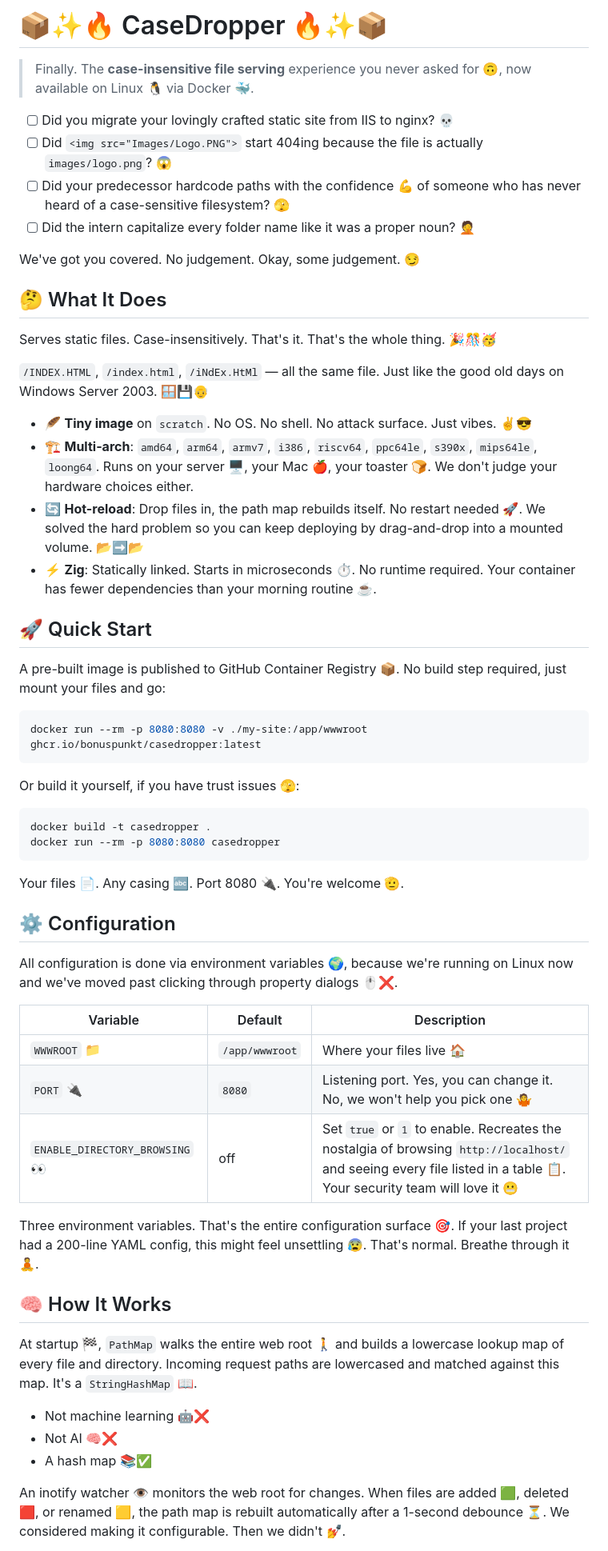
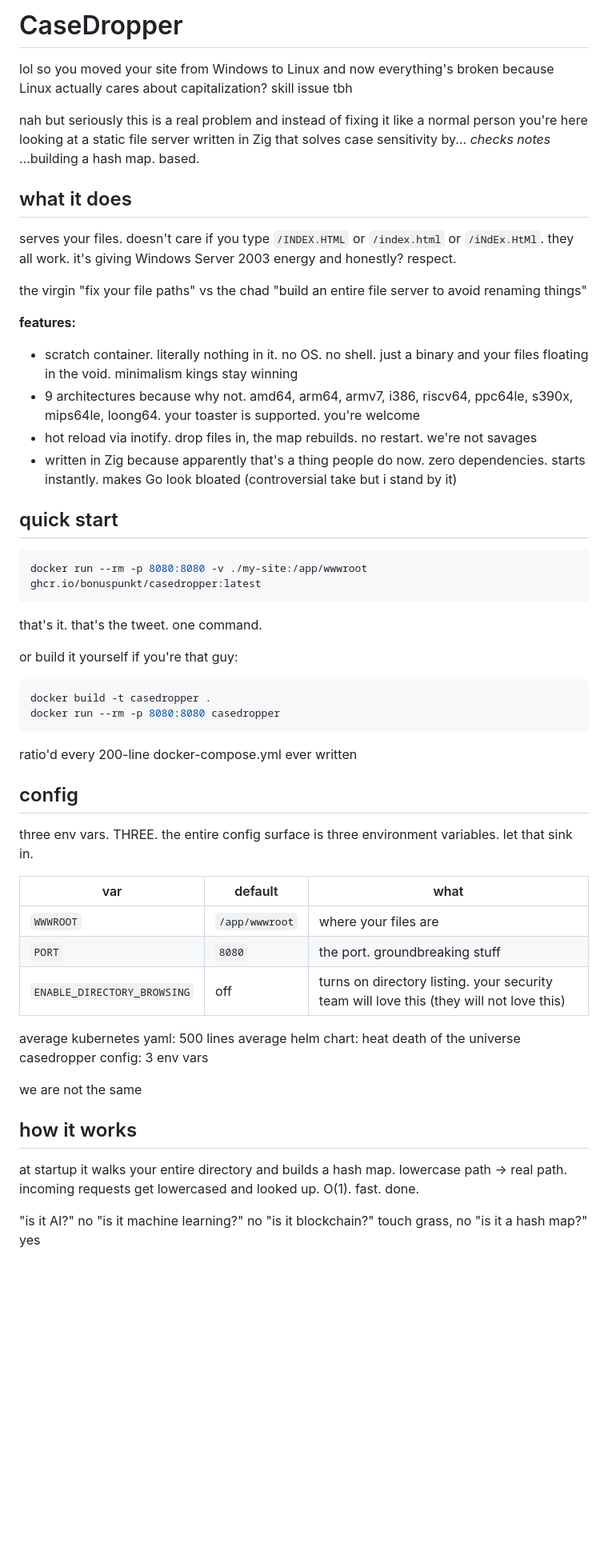
Before and after one commit to Bonuspunkt/CaseDropper, a Markdown page: README.md, the part around one of its changes. Shown at 80% size. Rendered like a GitHub page; blank space fills up the shorter version.

````diff
--- a/README.md
+++ b/README.md
@@ -1,61 +1,60 @@
-# 📦✨🔥 CaseDropper 🔥✨📦
+# CaseDropper
 
-> Finally. The **case-insensitive file serving** experience you never asked for 🙃, now available on Linux 🐧 via Docker 🐳.
+lol so you moved your site from Windows to Linux and now everything's broken because Linux actually cares about capitalization? skill issue tbh
 
-- [ ] Did you migrate your lovingly crafted static site from IIS to nginx? 💀
-- [ ] Did `<img src="Images/Logo.PNG">` start 404ing because the file is actually `images/logo.png`? 😱
-- [ ] Did your predecessor hardcode paths with the confidence 💪 of someone who has never heard of a case-sensitive filesystem? 🫣
-- [ ] Did the intern capitalize every folder name like it was a proper noun? 🤦
+nah but seriously this is a real problem and instead of fixing it like a normal person you're here looking at a static file server written in Zig that solves case sensitivity by... *checks notes* ...building a hash map. based.
 
-We've got you covered. No judgement. Okay, some judgement. 😏
+## what it does
 
-## 🤔 What It Does
+serves your files. doesn't care if you type `/INDEX.HTML` or `/index.html` or `/iNdEx.HtMl`. they all work. it's giving Windows Server 2003 energy and honestly? respect.
 
-Serves static files. Case-insensitively. That's it. That's the whole thing. 🎉🎊🥳
+the virgin "fix your file paths" vs the chad "build an entire file server to avoid renaming things"
 
-`/INDEX.HTML`, `/index.html`, `/iNdEx.HtMl` — all the same file. Just like the good old days on Windows Server 2003. 🪟💾👴
+**features:**
+- scratch container. literally nothing in it. no OS. no shell. just a binary and your files floating in the void. minimalism kings stay winning
+- 9 architectures because why not. amd64, arm64, armv7, i386, riscv64, ppc64le, s390x, mips64le, loong64. your toaster is supported. you're welcome
+- hot reload via inotify. drop files in, the map rebuilds. no restart. we're not savages
+- written in Zig because apparently that's a thing people do now. zero dependencies. starts instantly. makes Go look bloated (controversial take but i stand by it)
 
-- 🪶 **Tiny image** on `scratch`. No OS. No shell. No attack surface. Just vibes. ✌️😎
-- 🏗️ **Multi-arch**: `amd64`, `arm64`, `armv7`, `i386`, `riscv64`, `ppc64le`, `s390x`, `mips64le`, `loong64`. Runs on your server 🖥️, your Mac 🍎, your toaster 🍞. We don't judge your hardware choices either.
-- 🔄 **Hot-reload**: Drop files in, the path map rebuilds itself. No restart needed 🚀. We solved the hard problem so you can keep deploying by drag-and-drop into a mounted volume. 📂➡️📂
-- ⚡ **Zig**: Statically linked. Starts in microseconds ⏱️. No runtime required. Your container has fewer dependencies than your morning routine ☕.
-
-## 🚀 Quick Start
-
-A pre-built image is published to GitHub Container Registry 📦. No build step required, just mount your files and go:
+## quick start
 
 ```bash
 docker run --rm -p 8080:8080 -v ./my-site:/app/wwwroot ghcr.io/bonuspunkt/casedropper:latest
 ```
 
-Or build it yourself, if you have trust issues 🫣:
+that's it. that's the tweet. one command.
+
+or build it yourself if you're that guy:
 
 ```bash
 docker build -t casedropper .
 docker run --rm -p 8080:8080 casedropper
 ```
 
-Your files 📄. Any casing 🔤. Port 8080 🔌. You're welcome 🫡.
+ratio'd every 200-line docker-compose.yml ever written
 
-## ⚙️ Configuration
+## config
 
-All configuration is done via environment variables 🌍, because we're running on Linux now and we've moved past clicking through property dialogs 🖱️❌.
+three env vars. THREE. the entire config surface is three environment variables. let that sink in.
 
-| Variable | Default | Description |
-|----------|---------|-------------|
-| `WWWROOT` 📁 | `/app/wwwroot` | Where your files live 🏠 |
-| `PORT` 🔌 | `8080` | Listening port. Yes, you can change it. No, we won't help you pick one 🤷 |
-| `ENABLE_DIRECTORY_BROWSING` 👀 | off | Set `true` or `1` to enable. Recreates the nostalgia of browsing `http://localhost/` and seeing every file listed in a table 📋. Your security team will love it 😬 |
+| var | default | what |
+|-----|---------|------|
+| `WWWROOT` | `/app/wwwroot` | where your files are |
+| `PORT` | `8080` | the port. groundbreaking stuff |
+| `ENABLE_DIRECTORY_BROWSING` | off | turns on directory listing. your security team will love this (they will not love this) |
 
-Three environment variables. That's the entire configuration surface 🎯. If your last project had a 200-line YAML config, this might feel unsettling 😰. That's normal. Breathe through it 🧘.
+average kubernetes yaml: 500 lines
+average helm chart: heat death of the universe
+casedropper config: 3 env vars
 
-## 🧠 How It Works
+we are not the same
 
-At startup 🏁, `PathMap` walks the entire web root 🚶 and builds a lowercase lookup map of every file and directory. Incoming request paths are lowercased and matched against this map. It's a `StringHashMap` 📖.
+## how it works
 
-- Not machine learning 🤖❌
-- Not AI 🧠❌
-- A hash map 📚✅
+at startup it walks your entire directory and builds a hash map. lowercase path → real path. incoming requests get lowercased and looked up. O(1). fast. done.
 
-An inotify watcher 👁️ monitors the web root for changes. When files are added 🟩, deleted 🟥, or renamed 🟨, the path map is rebuilt automatically after a 1-second debounce ⏳. We considered making it configurable. Then we didn't 💅.
+"is it AI?" no
+"is it machine learning?" no
+"is it blockchain?" touch grass, no
+"is it a hash map?" yes
 
````
Also changed, not shown: other parts of README.md (+46 -34 lines).
